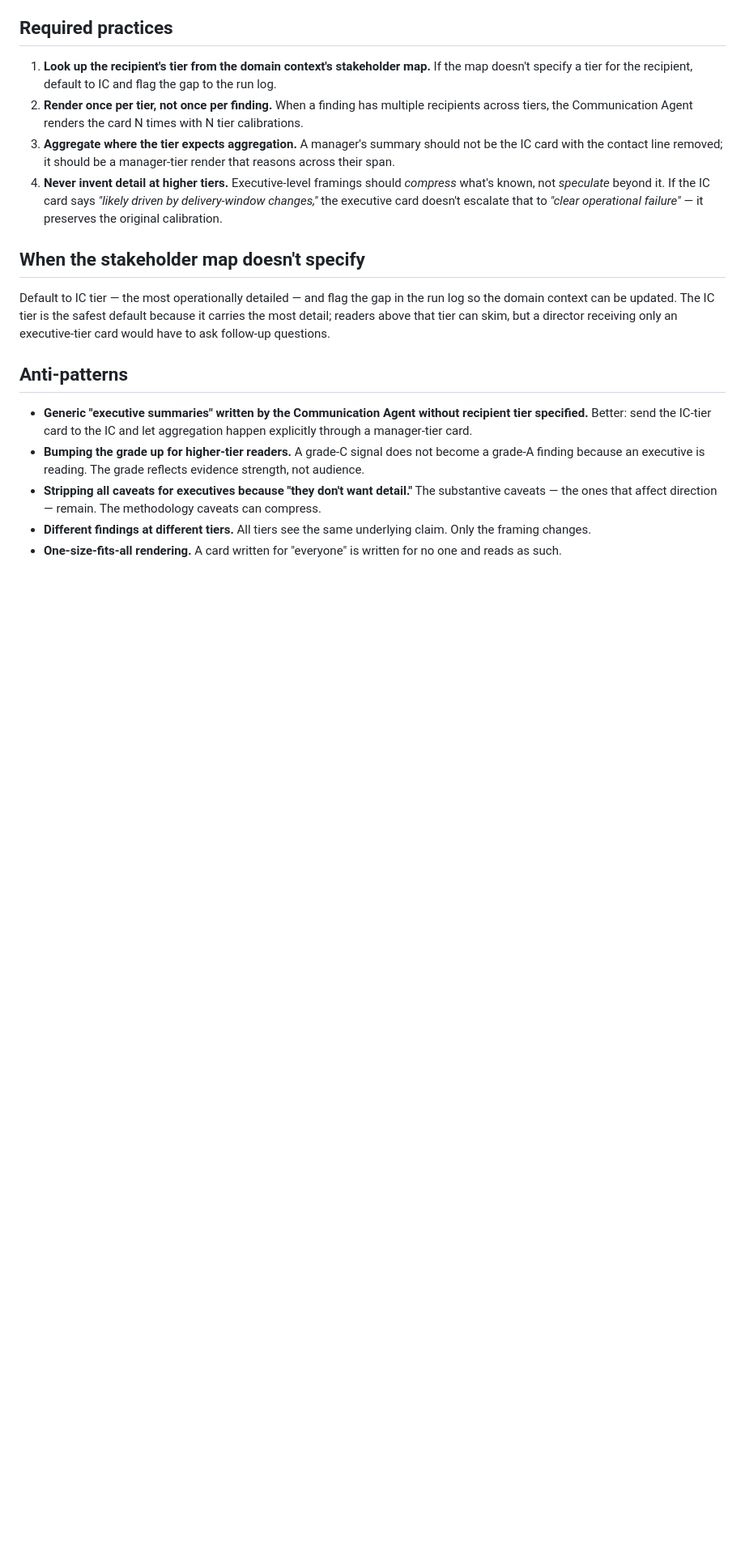
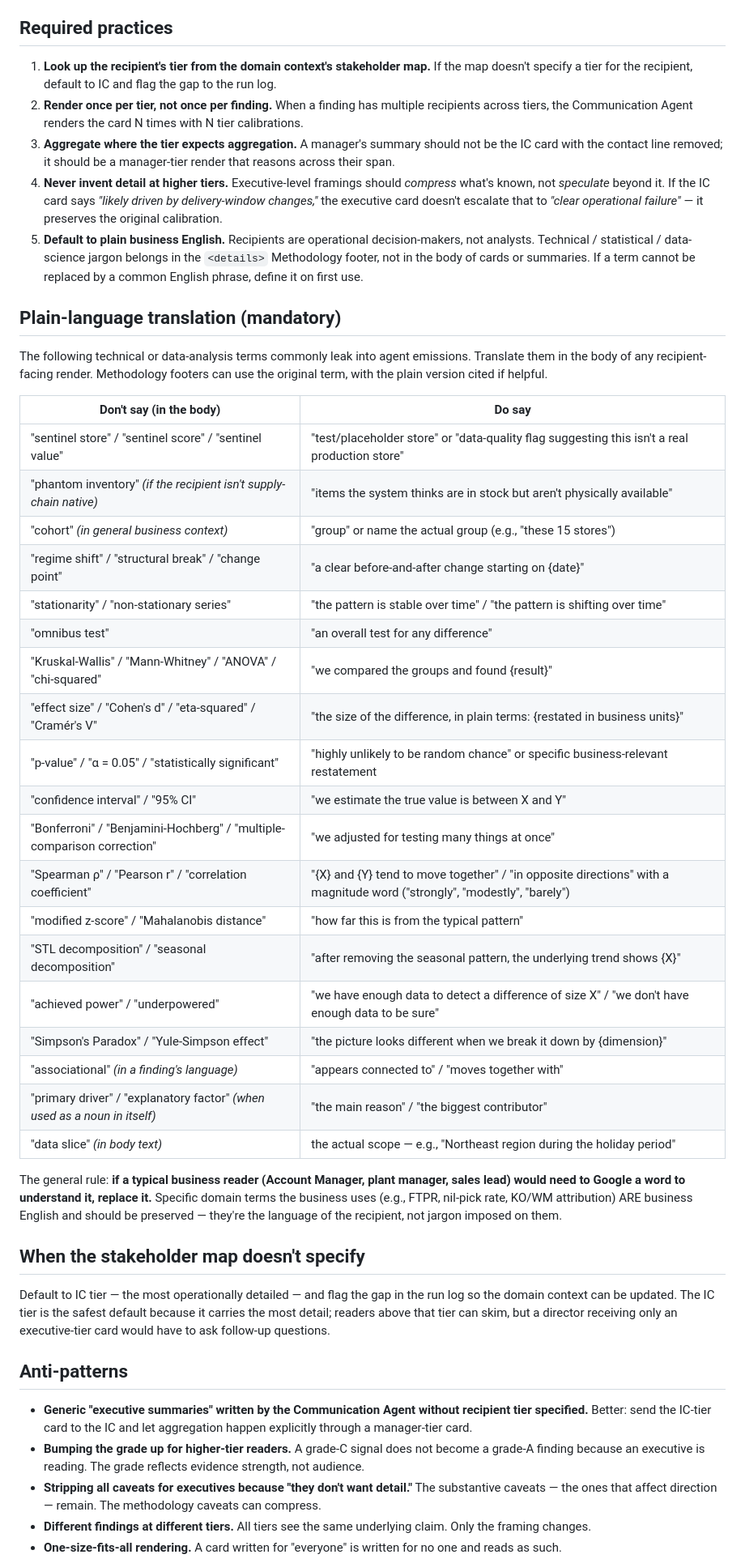
Before and after one commit to tylerchiaRCCB/agentic_data_analyst, a Markdown page: skills/output/stakeholder-communication.md, the part around the change. Shown at 81% size. Drawn GitHub-style; blank space fills up the shorter version.

```diff
--- a/skills/output/stakeholder-communication.md
+++ b/skills/output/stakeholder-communication.md
@@ -57,6 +57,35 @@ The grade itself doesn't change by tier — a grade-B finding is grade-B regardl
 2. **Render once per tier, not once per finding.** When a finding has multiple recipients across tiers, the Communication Agent renders the card N times with N tier calibrations.
 3. **Aggregate where the tier expects aggregation.** A manager's summary should not be the IC card with the contact line removed; it should be a manager-tier render that reasons across their span.
 4. **Never invent detail at higher tiers.** Executive-level framings should *compress* what's known, not *speculate* beyond it. If the IC card says *"likely driven by delivery-window changes,"* the executive card doesn't escalate that to *"clear operational failure"* — it preserves the original calibration.
+5. **Default to plain business English.** Recipients are operational decision-makers, not analysts. Technical / statistical / data-science jargon belongs in the `<details>` Methodology footer, not in the body of cards or summaries. If a term cannot be replaced by a common English phrase, define it on first use.
+
+## Plain-language translation (mandatory)
+
+The following technical or data-analysis terms commonly leak into agent emissions. Translate them in the body of any recipient-facing render. Methodology footers can use the original term, with the plain version cited if helpful.
+
+| Don't say (in the body) | Do say |
+|---|---|
+| "sentinel store" / "sentinel score" / "sentinel value" | "test/placeholder store" or "data-quality flag suggesting this isn't a real production store" |
+| "phantom inventory" *(if the recipient isn't supply-chain native)* | "items the system thinks are in stock but aren't physically available" |
+| "cohort" *(in general business context)* | "group" or name the actual group (e.g., "these 15 stores") |
+| "regime shift" / "structural break" / "change point" | "a clear before-and-after change starting on {date}" |
+| "stationarity" / "non-stationary series" | "the pattern is stable over time" / "the pattern is shifting over time" |
+| "omnibus test" | "an overall test for any difference" |
+| "Kruskal-Wallis" / "Mann-Whitney" / "ANOVA" / "chi-squared" | "we compared the groups and found {result}" |
+| "effect size" / "Cohen's d" / "eta-squared" / "Cramér's V" | "the size of the difference, in plain terms: {restated in business units}" |
+| "p-value" / "α = 0.05" / "statistically significant" | "highly unlikely to be random chance" or specific business-relevant restatement |
+| "confidence interval" / "95% CI" | "we estimate the true value is between X and Y" |
+| "Bonferroni" / "Benjamini-Hochberg" / "multiple-comparison correction" | "we adjusted for testing many things at once" |
+| "Spearman ρ" / "Pearson r" / "correlation coefficient" | "{X} and {Y} tend to move together" / "in opposite directions" with a magnitude word ("strongly", "modestly", "barely") |
+| "modified z-score" / "Mahalanobis distance" | "how far this is from the typical pattern" |
+| "STL decomposition" / "seasonal decomposition" | "after removing the seasonal pattern, the underlying trend shows {X}" |
+| "achieved power" / "underpowered" | "we have enough data to detect a difference of size X" / "we don't have enough data to be sure" |
+| "Simpson's Paradox" / "Yule-Simpson effect" | "the picture looks different when we break it down by {dimension}" |
+| "associational" *(in a finding's language)* | "appears connected to" / "moves together with" |
+| "primary driver" / "explanatory factor" *(when used as a noun in itself)* | "the main reason" / "the biggest contributor" |
+| "data slice" *(in body text)* | the actual scope — e.g., "Northeast region during the holiday period" |
+
+The general rule: **if a typical business reader (Account Manager, plant manager, sales lead) would need to Google a word to understand it, replace it.** Specific domain terms the business uses (e.g., FTPR, nil-pick rate, KO/WM attribution) ARE business English and should be preserved — they're the language of the recipient, not jargon imposed on them.
 
 ## When the stakeholder map doesn't specify
 
```
Also changed, not shown: docs/dev-roadmap.md (+24 -0 lines).
